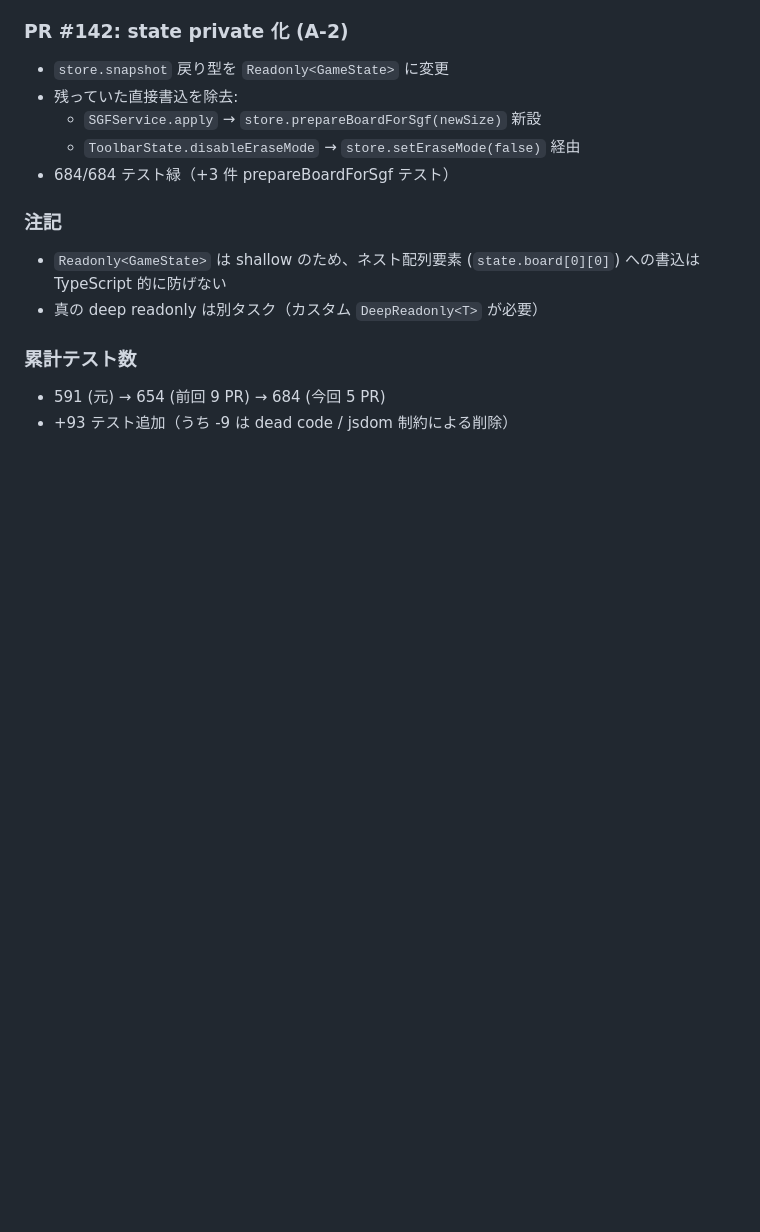
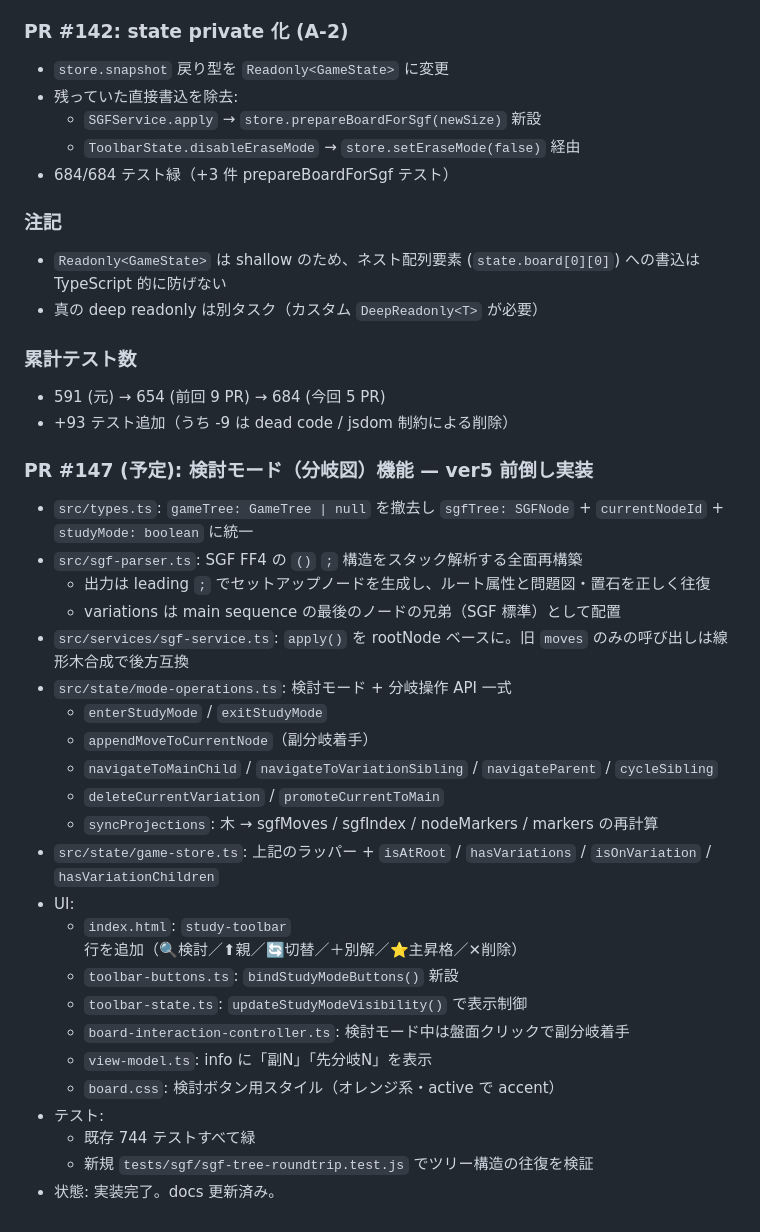
Before and after one commit to sentoku870/tumego, a Markdown page: docs/33-worklog.md, the part around the change. Rendered like a GitHub page; blank space fills up the shorter version.

Commit message:
docs(study-mode): 検討モード（分岐図）実装を ver3 前倒しで記録
- docs/30-roadmap.md: ver3 を進行中・検討モード完了に更新
  - ver4-5 のスコープも検討モード拡張を見越して調整
- docs/33-worklog.md: PR #147 として実装内容を記録
- AGENTS.md: 1.2 の現在状態を 2026-07-28 時点に更新

```diff
--- a/docs/33-worklog.md
+++ b/docs/33-worklog.md
@@ -371,3 +371,28 @@ step 8 は step 2 取り込みのため rebase --force-with-lease。
 ### 累計テスト数
 - 591 (元) → 654 (前回 9 PR) → 684 (今回 5 PR)
 - +93 テスト追加（うち -9 は dead code / jsdom 制約による削除）
+
+### PR #147 (予定): 検討モード（分岐図）機能 — ver5 前倒し実装
+- `src/types.ts`: `gameTree: GameTree | null` を撤去し `sgfTree: SGFNode` + `currentNodeId` + `studyMode: boolean` に統一
+- `src/sgf-parser.ts`: SGF FF4 の `()` `;` 構造をスタック解析する全面再構築
+  - 出力は leading `;` でセットアップノードを生成し、ルート属性と問題図・置石を正しく往復
+  - variations は main sequence の最後のノードの兄弟（SGF 標準）として配置
+- `src/services/sgf-service.ts`: `apply()` を rootNode ベースに。旧 `moves` のみの呼び出しは線形木合成で後方互換
+- `src/state/mode-operations.ts`: 検討モード + 分岐操作 API 一式
+  - `enterStudyMode` / `exitStudyMode`
+  - `appendMoveToCurrentNode`（副分岐着手）
+  - `navigateToMainChild` / `navigateToVariationSibling` / `navigateParent` / `cycleSibling`
+  - `deleteCurrentVariation` / `promoteCurrentToMain`
+  - `syncProjections`: 木 → sgfMoves / sgfIndex / nodeMarkers / markers の再計算
+- `src/state/game-store.ts`: 上記のラッパー + `isAtRoot` / `hasVariations` / `isOnVariation` / `hasVariationChildren`
+- UI:
+  - `index.html`: `study-toolbar` 行を追加（🔍検討／⬆親／🔄切替／＋別解／⭐主昇格／✕削除）
+  - `toolbar-buttons.ts`: `bindStudyModeButtons()` 新設
+  - `toolbar-state.ts`: `updateStudyModeVisibility()` で表示制御
+  - `board-interaction-controller.ts`: 検討モード中は盤面クリックで副分岐着手
+  - `view-model.ts`: info に「副N」「先分岐N」を表示
+  - `board.css`: 検討ボタン用スタイル（オレンジ系・active で accent）
+- テスト:
+  - 既存 744 テストすべて緑
+  - 新規 `tests/sgf/sgf-tree-roundtrip.test.js` でツリー構造の往復を検証
+- 状態: 実装完了。docs 更新済み。
```
Also changed, not shown: AGENTS.md (+3 -3 lines), docs/30-roadmap.md (+32 -9 lines).
